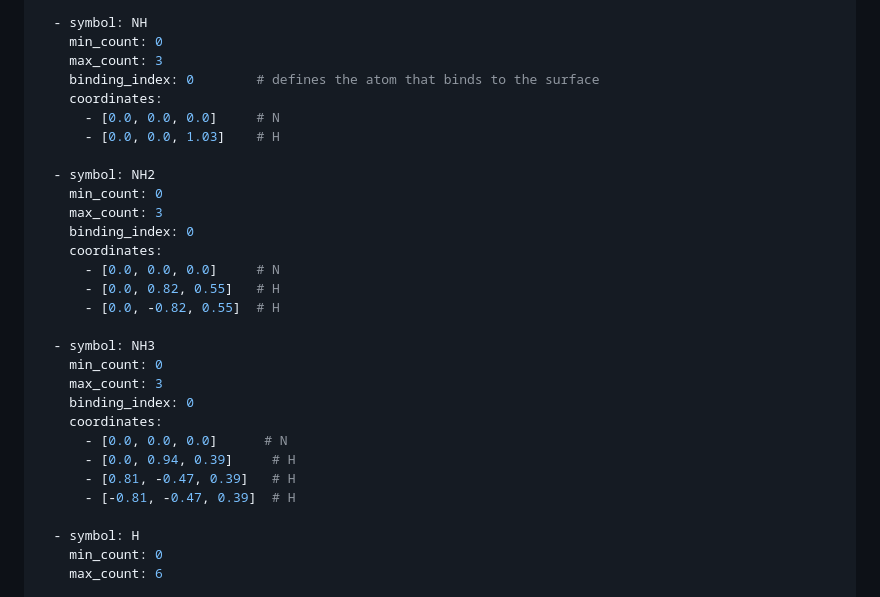
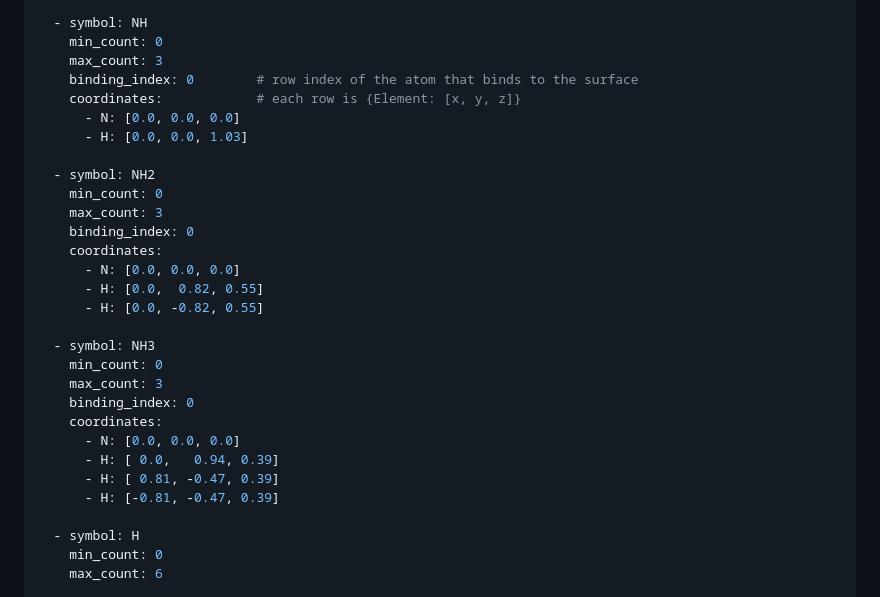
Before and after one commit to wladerer/galoop, a Markdown page: README.md, the part around the change. Rendered like a GitHub page.

Commit message:
updating input file format

```diff
--- a/README.md
+++ b/README.md
@@ -39,29 +39,29 @@ adsorbates:
   - symbol: NH
     min_count: 0
     max_count: 3
-    binding_index: 0        # defines the atom that binds to the surface
-    coordinates:
-      - [0.0, 0.0, 0.0]     # N
-      - [0.0, 0.0, 1.03]    # H
+    binding_index: 0        # row index of the atom that binds to the surface
+    coordinates:            # each row is {Element: [x, y, z]}
+      - N: [0.0, 0.0, 0.0]
+      - H: [0.0, 0.0, 1.03]
 
   - symbol: NH2
     min_count: 0
     max_count: 3
     binding_index: 0
     coordinates:
-      - [0.0, 0.0, 0.0]     # N
-      - [0.0, 0.82, 0.55]   # H
-      - [0.0, -0.82, 0.55]  # H
+      - N: [0.0, 0.0, 0.0]
+      - H: [0.0,  0.82, 0.55]
+      - H: [0.0, -0.82, 0.55]
 
   - symbol: NH3
     min_count: 0
     max_count: 3
     binding_index: 0
     coordinates:
-      - [0.0, 0.0, 0.0]      # N
-      - [0.0, 0.94, 0.39]     # H
-      - [0.81, -0.47, 0.39]   # H
-      - [-0.81, -0.47, 0.39]  # H
+      - N: [0.0, 0.0, 0.0]
+      - H: [ 0.0,   0.94, 0.39]
+      - H: [ 0.81, -0.47, 0.39]
+      - H: [-0.81, -0.47, 0.39]
 
   - symbol: H
     min_count: 0
```
